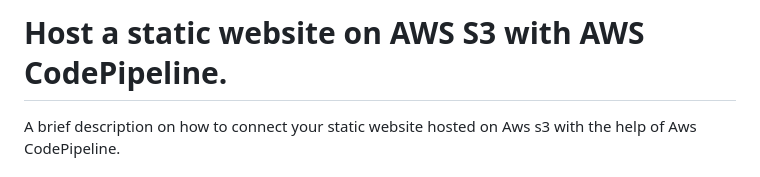
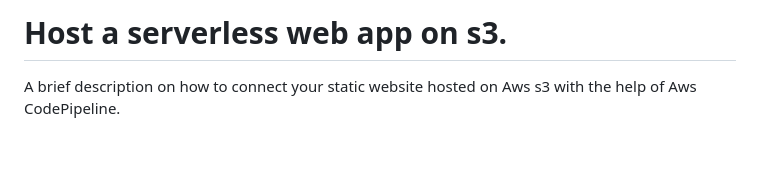
Before and after one commit to saqib59/portfolio_aws, a Markdown page: README.md, the part around the change. GitHub-like rendering; blank space fills up the shorter version.

```diff
--- a/README.md
+++ b/README.md
@@ -1,5 +1,5 @@
 
-# Host a static website on AWS S3 with AWS CodePipeline.
+# Host a serverless web app on s3.
 
 A brief description on how to connect your static website hosted on Aws s3 with the help of Aws CodePipeline.
 
```
